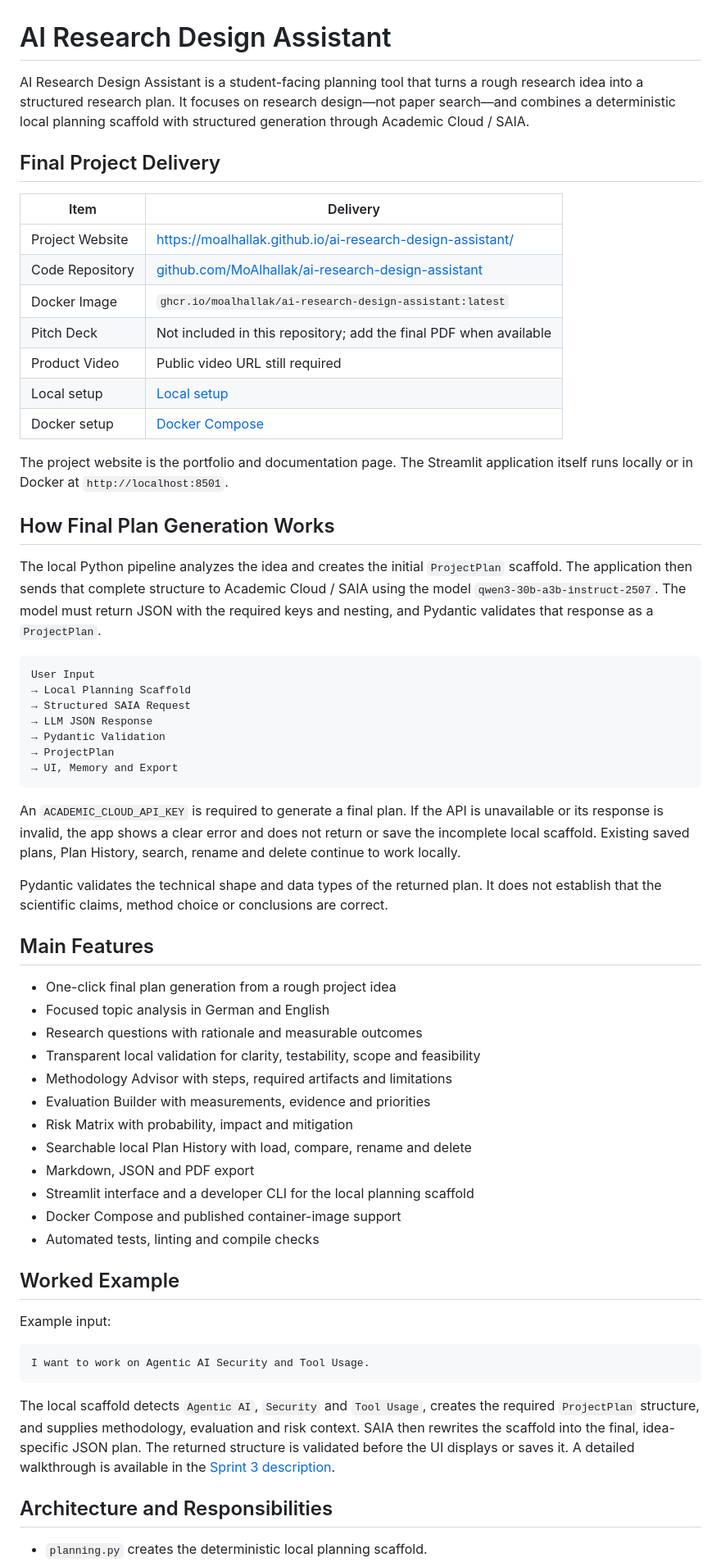
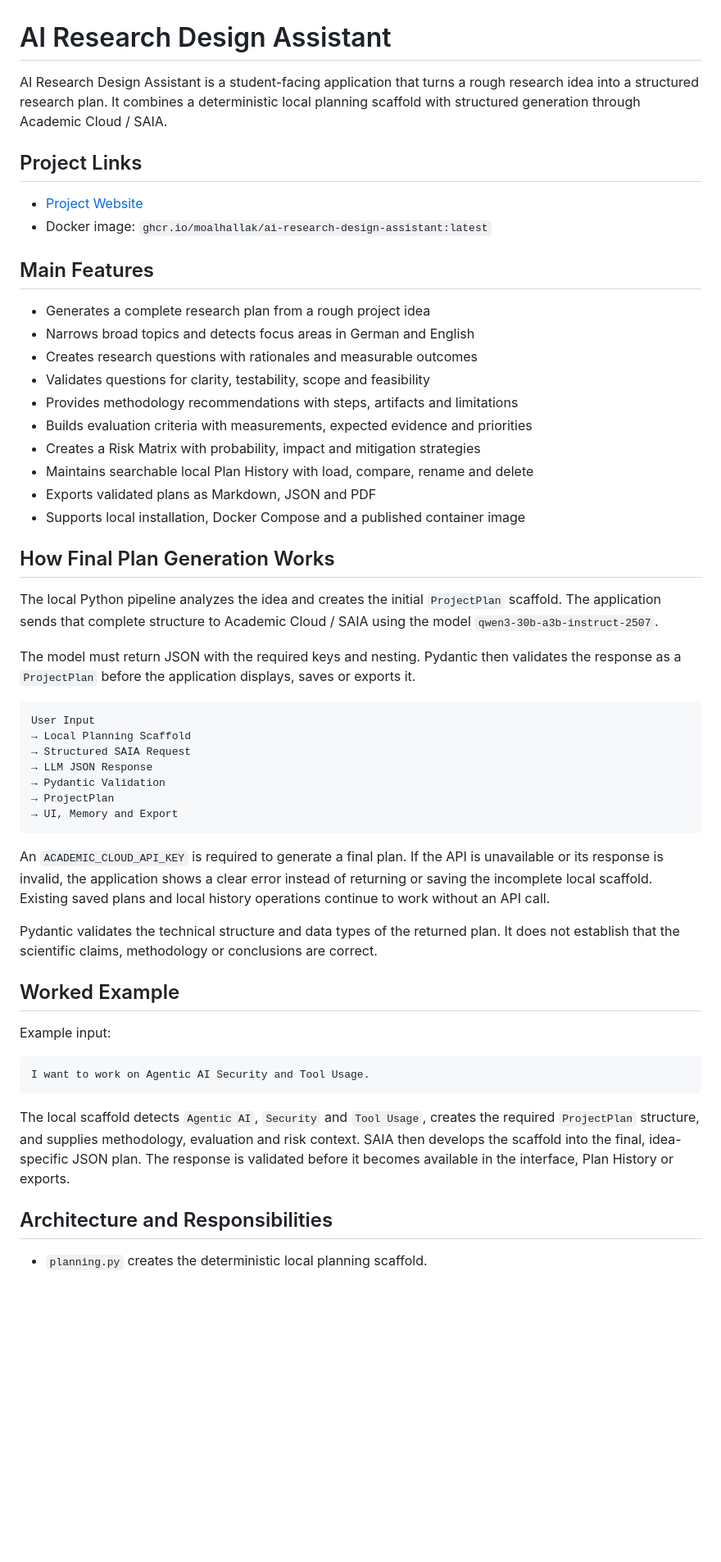
Before and after one commit to MoAlhallak/ai-research-design-assistant, a Markdown page: README.md, the part around one of its changes. Shown at 82% size. Drawn GitHub-style; blank space fills up the shorter version.

Commit message:
Simplify README for public project presentation

````diff
--- a/README.md
+++ b/README.md
@@ -1,32 +1,37 @@
 # AI Research Design Assistant
 
-AI Research Design Assistant is a student-facing planning tool that turns a
-rough research idea into a structured research plan. It focuses on research
-design—not paper search—and combines a deterministic local planning scaffold
-with structured generation through Academic Cloud / SAIA.
+AI Research Design Assistant is a student-facing application that turns a rough
+research idea into a structured research plan. It combines a deterministic local
+planning scaffold with structured generation through Academic Cloud / SAIA.
 
-## Final Project Delivery
+## Project Links
 
-| Item | Delivery |
-|---|---|
-| Project Website | [https://moalhallak.github.io/ai-research-design-assistant/](https://moalhallak.github.io/ai-research-design-assistant/) |
-| Code Repository | [github.com/MoAlhallak/ai-research-design-assistant](https://github.com/MoAlhallak/ai-research-design-assistant) |
-| Docker Image | `ghcr.io/moalhallak/ai-research-design-assistant:latest` |
-| Pitch Deck | Not included in this repository; add the final PDF when available |
-| Product Video | Public video URL still required |
-| Local setup | [Local setup](#local-setup) |
-| Docker setup | [Docker Compose](#docker-compose) |
+- [Project Website](https://moalhallak.github.io/ai-research-design-assistant/)
+- Docker image: `ghcr.io/moalhallak/ai-research-design-assistant:latest`
 
-The project website is the portfolio and documentation page. The Streamlit
-application itself runs locally or in Docker at `http://localhost:8501`.
+## Main Features
+
+- Generates a complete research plan from a rough project idea
+- Narrows broad topics and detects focus areas in German and English
+- Creates research questions with rationales and measurable outcomes
+- Validates questions for clarity, testability, scope and feasibility
+- Provides methodology recommendations with steps, artifacts and limitations
+- Builds evaluation criteria with measurements, expected evidence and priorities
+- Creates a Risk Matrix with probability, impact and mitigation strategies
+- Maintains searchable local Plan History with load, compare, rename and delete
+- Exports validated plans as Markdown, JSON and PDF
+- Supports local installation, Docker Compose and a published container image
 
 ## How Final Plan Generation Works
 
 The local Python pipeline analyzes the idea and creates the initial
-`ProjectPlan` scaffold. The application then sends that complete structure to
+`ProjectPlan` scaffold. The application sends that complete structure to
 Academic Cloud / SAIA using the model
-`qwen3-30b-a3b-instruct-2507`. The model must return JSON with the required keys
-and nesting, and Pydantic validates that response as a `ProjectPlan`.
+`qwen3-30b-a3b-instruct-2507`.
+
+The model must return JSON with the required keys and nesting. Pydantic then
+validates the response as a `ProjectPlan` before the application displays,
+saves or exports it.
 
 ```text
 User Input
@@ -39,28 +44,13 @@ User Input
 ```
 
 An `ACADEMIC_CLOUD_API_KEY` is required to generate a final plan. If the API is
-unavailable or its response is invalid, the app shows a clear error and does
-not return or save the incomplete local scaffold. Existing saved plans, Plan
-History, search, rename and delete continue to work locally.
+unavailable or its response is invalid, the application shows a clear error
+instead of returning or saving the incomplete local scaffold. Existing saved
+plans and local history operations continue to work without an API call.
 
-Pydantic validates the technical shape and data types of the returned plan. It
-does not establish that the scientific claims, method choice or conclusions are
-correct.
-
-## Main Features
-
-- One-click final plan generation from a rough project idea
-- Focused topic analysis in German and English
-- Research questions with rationale and measurable outcomes
-- Transparent local validation for clarity, testability, scope and feasibility
-- Methodology Advisor with steps, required artifacts and limitations
-- Evaluation Builder with measurements, evidence and priorities
-- Risk Matrix with probability, impact and mitigation
-- Searchable local Plan History with load, compare, rename and delete
-- Markdown, JSON and PDF export
-- Streamlit interface and a developer CLI for the local planning scaffold
-- Docker Compose and published container-image support
-- Automated tests, linting and compile checks
+Pydantic validates the technical structure and data types of the returned plan.
+It does not establish that the scientific claims, methodology or conclusions
+are correct.
 
 ## Worked Example
 
@@ -72,10 +62,9 @@ I want to work on Agentic AI Security and Tool Usage.
 
 The local scaffold detects `Agentic AI`, `Security` and `Tool Usage`, creates
 the required `ProjectPlan` structure, and supplies methodology, evaluation and
-risk context. SAIA then rewrites the scaffold into the final, idea-specific JSON
-plan. The returned structure is validated before the UI displays or saves it.
-A detailed walkthrough is available in the
-[Sprint 3 description](docs/sprint-3-description.md#worked-example).
+risk context. SAIA then develops the scaffold into the final, idea-specific JSON
+plan. The response is validated before it becomes available in the interface,
+Plan History or exports.
 
 ## Architecture and Responsibilities
 
````
Also changed, not shown: other parts of README.md (+38 -55 lines).
